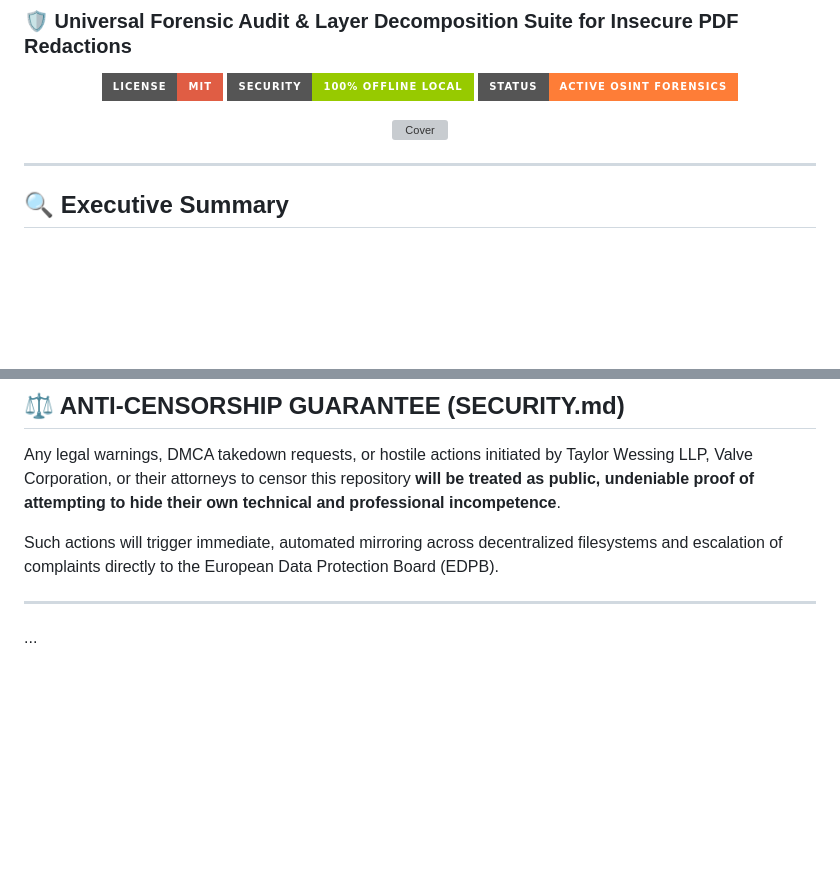
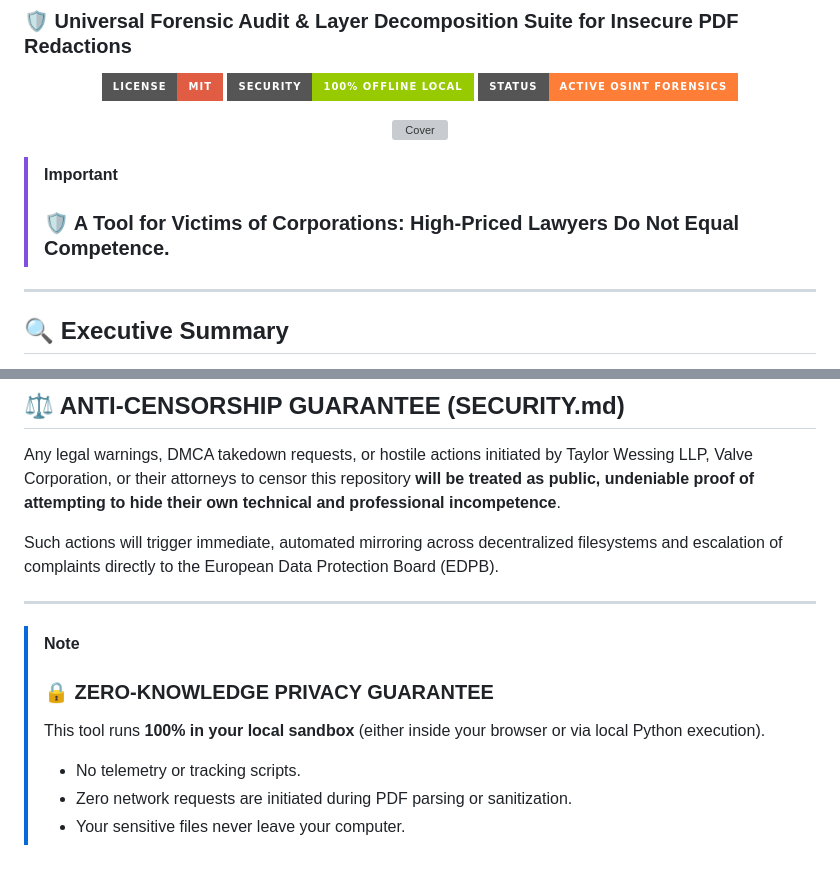
Before and after one commit to Noeldixonn1989/taylor-wessing-data-breach-toolkit, a Markdown page: README.md, 2 parts joined by grey strips. Drawn GitHub-style; badges without logos; blank space fills up the shorter version; grey boxes are pictures that could not be loaded.

```diff
--- a/README.md
+++ b/README.md
@@ -10,6 +10,9 @@
 <p align="center">
   <img src="https://raw.githubusercontent.com/phishdestroy/taylor-wessing-data-breach-toolkit/main/image.png" width="80%" alt="Cover">
 </p>
+
+> [!IMPORTANT]
+> ### 🛡️ A Tool for Victims of Corporations: High-Priced Lawyers Do Not Equal Competence.
 
 ---
 
@@ -269,4 +272,9 @@ Such actions will trigger immediate, automated mirroring across decentralized fi
 
 ---
 
-...
+> [!NOTE]
+> ### 🔒 ZERO-KNOWLEDGE PRIVACY GUARANTEE
+> This tool runs **100% in your local sandbox** (either inside your browser or via local Python execution).
+> * No telemetry or tracking scripts.
+> * Zero network requests are initiated during PDF parsing or sanitization.
+> * Your sensitive files never leave your computer.
```
